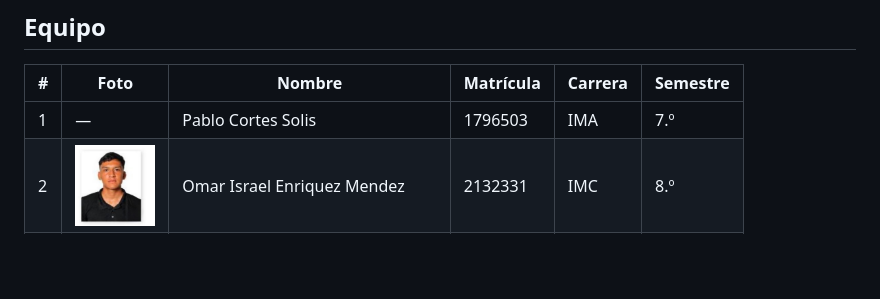
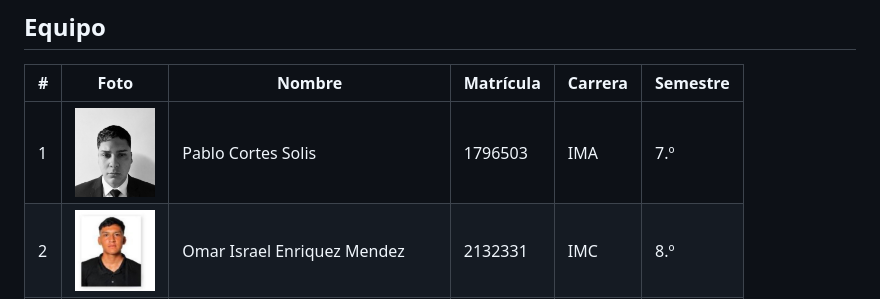
Before and after one commit to AngelGarcia0905/guia-turistica-amm, a Markdown page: README.md, the part around the change. Rendered like a GitHub page; pictures changed too: equipo/pablo-cortes-solis.jpeg (added); blank space fills up the shorter version.

```diff
--- a/README.md
+++ b/README.md
@@ -5,7 +5,7 @@ Guía turística digital interactiva del Área Metropolitana de Monterrey, Nuevo
 
 | # | Foto | Nombre | Matrícula | Carrera | Semestre |
 |---|------|--------|-----------|---------|----------|
-| 1 | — | Pablo Cortes Solis | 1796503 | IMA | 7.º |
+| 1 | <img src="equipo/pablo-cortes-solis.jpeg" width="80" alt="Pablo Cortes Solis"> | Pablo Cortes Solis | 1796503 | IMA | 7.º |
 | 2 | <img src="equipo/omar-israel-enriquez-mendez.jpeg" width="80" alt="Omar Israel Enriquez Mendez"> | Omar Israel Enriquez Mendez | 2132331 | IMC | 8.º |
 | 3 | <img src="equipo/pablo-eduardo-galvan-galvan.jpeg" width="80" alt="Pablo Eduardo Galván Galván"> | Pablo Eduardo Galván Galván | 1998042 | IMC | 7.º |
 | 4 | <img src="equipo/jorge-angel-garcia-alvarado.jpg" width="80" alt="Jorge Ángel García Alvarado"> | Jorge Angel Garcia Alvarado | 2068683 | IMC | 7.º |
```
Also changed, not shown: 1 other file.
